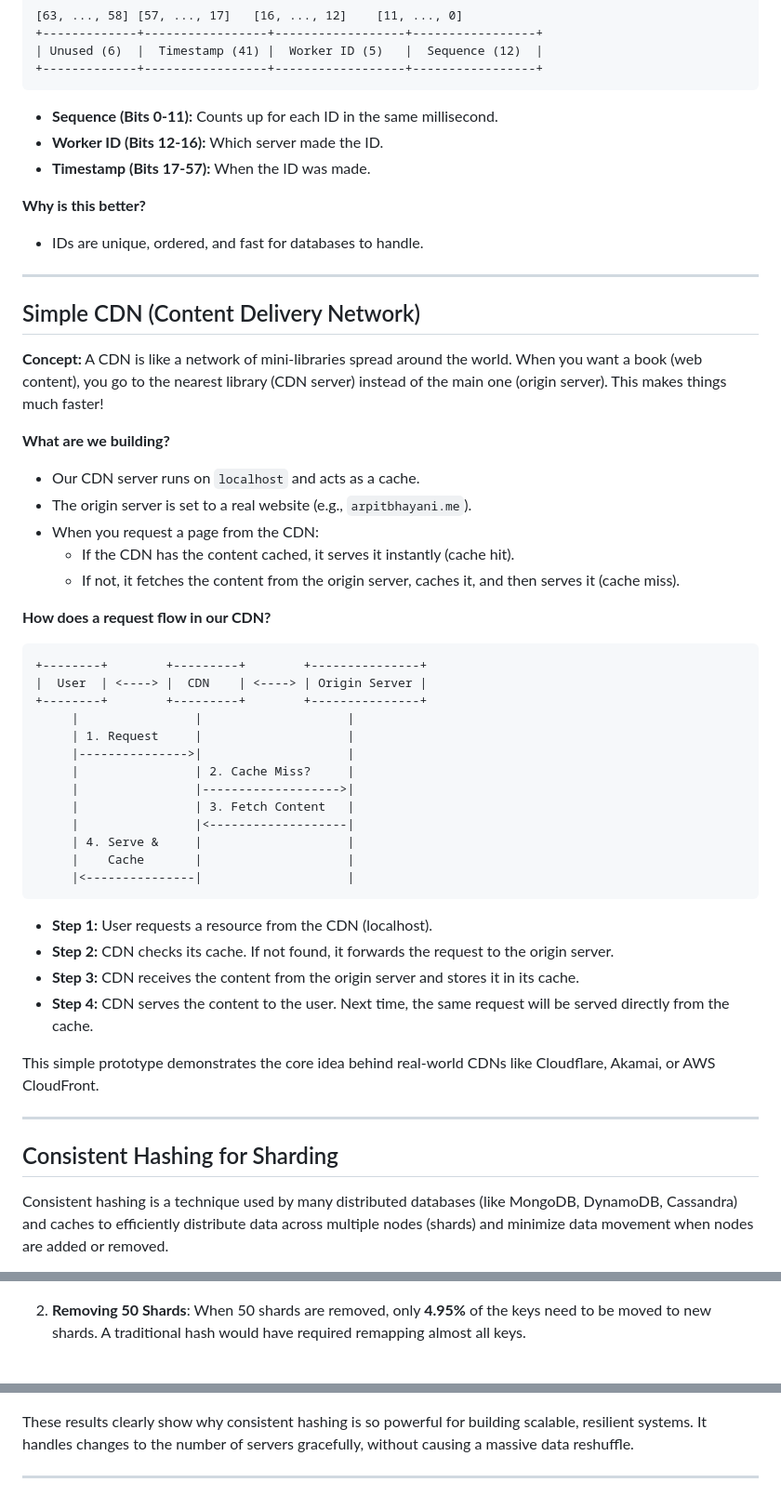
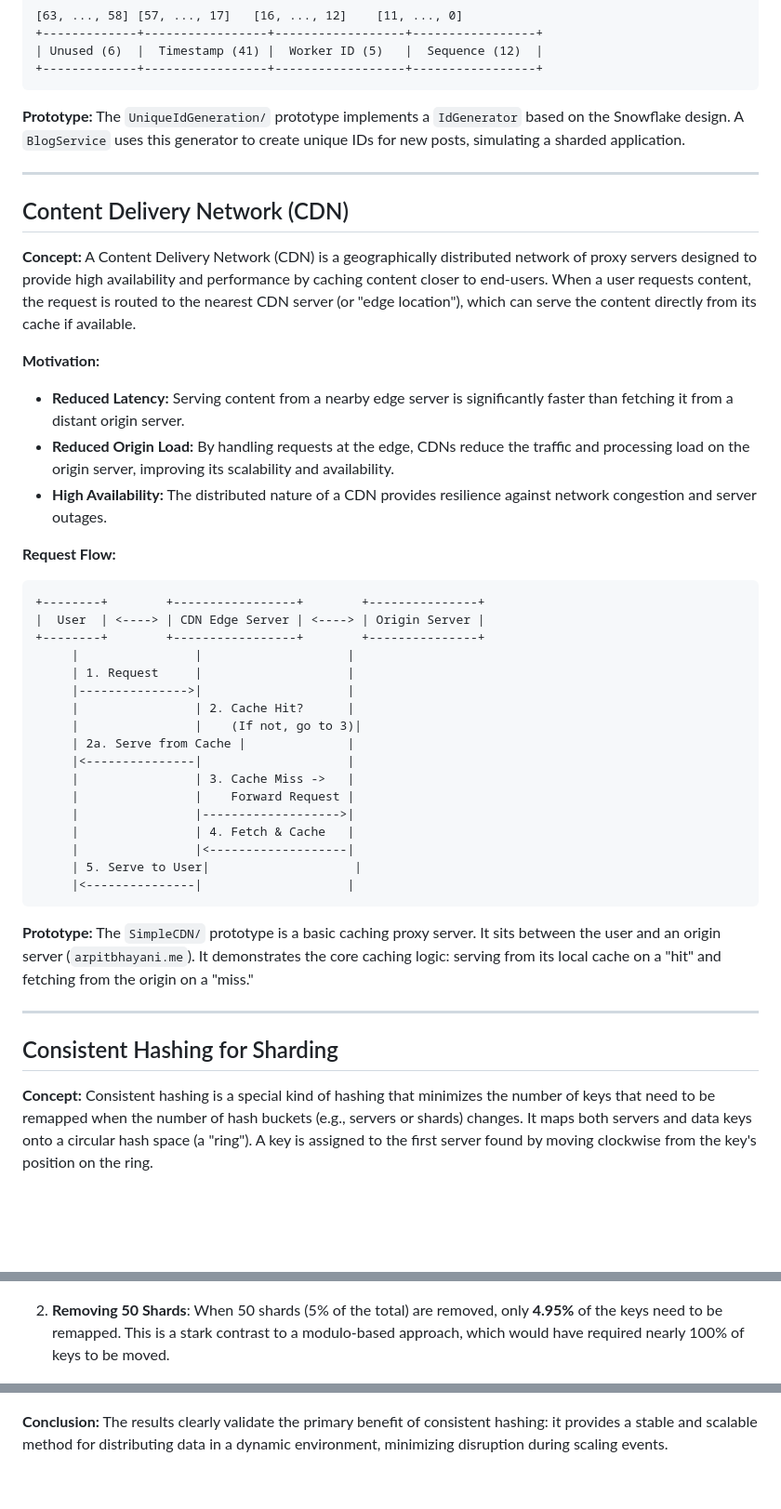
Before and after one commit to Gaurav-Pande/system-design-prototypes, a Markdown page: README.md, 3 parts joined by grey strips. Shown: that part at 93% size. Rendered like a GitHub page; blank space fills up the shorter version.

````diff
--- a/README.md
+++ b/README.md
@@ -102,53 +137,50 @@ It combines:
 +-------------+-----------------+------------------+-----------------+
 ```
 
-- **Sequence (Bits 0-11):** Counts up for each ID in the same millisecond.
-- **Worker ID (Bits 12-16):** Which server made the ID.
-- **Timestamp (Bits 17-57):** When the ID was made.
-
-**Why is this better?**
-- IDs are unique, ordered, and fast for databases to handle.
+**Prototype:**
+The `UniqueIdGeneration/` prototype implements a `IdGenerator` based on the Snowflake design. A `BlogService` uses this generator to create unique IDs for new posts, simulating a sharded application.
 
 ---
 
-## Simple CDN (Content Delivery Network)
+## Content Delivery Network (CDN)
+
 **Concept:**
-A CDN is like a network of mini-libraries spread around the world. When you want a book (web content), you go to the nearest library (CDN server) instead of the main one (origin server). This makes things much faster!
+A Content Delivery Network (CDN) is a geographically distributed network of proxy servers designed to provide high availability and performance by caching content closer to end-users. When a user requests content, the request is routed to the nearest CDN server (or "edge location"), which can serve the content directly from its cache if available.
 
-**What are we building?**
-- Our CDN server runs on `localhost` and acts as a cache.
-- The origin server is set to a real website (e.g., `arpitbhayani.me`).
-- When you request a page from the CDN:
-    - If the CDN has the content cached, it serves it instantly (cache hit).
-    - If not, it fetches the content from the origin server, caches it, and then serves it (cache miss).
+**Motivation:**
+- **Reduced Latency:** Serving content from a nearby edge server is significantly faster than fetching it from a distant origin server.
+- **Reduced Origin Load:** By handling requests at the edge, CDNs reduce the traffic and processing load on the origin server, improving its scalability and availability.
+- **High Availability:** The distributed nature of a CDN provides resilience against network congestion and server outages.
 
-**How does a request flow in our CDN?**
+**Request Flow:**
 ```
-+--------+        +---------+        +---------------+
-|  User  | <----> |  CDN    | <----> | Origin Server |
-+--------+        +---------+        +---------------+
++--------+        +-----------------+        +---------------+
+|  User  | <----> | CDN Edge Server | <----> | Origin Server |
++--------+        +-----------------+        +---------------+
      |                |                    |
      | 1. Request     |                    |
      |--------------->|                    |
-     |                | 2. Cache Miss?     |
+     |                | 2. Cache Hit?      |
+     |                |    (If not, go to 3)|
+     | 2a. Serve from Cache |              |
+     |<---------------|                    |
+     |                | 3. Cache Miss ->   |
+     |                |    Forward Request |
      |                |------------------->|
-     |                | 3. Fetch Content   |
+     |                | 4. Fetch & Cache   |
      |                |<-------------------|
-     | 4. Serve &     |                    |
-     |    Cache       |                    |
+     | 5. Serve to User|                    |
      |<---------------|                    |
 ```
 
-- **Step 1:** User requests a resource from the CDN (localhost).
-- **Step 2:** CDN checks its cache. If not found, it forwards the request to the origin server.
-- **Step 3:** CDN receives the content from the origin server and stores it in its cache.
-- **Step 4:** CDN serves the content to the user. Next time, the same request will be served directly from the cache.
-
-This simple prototype demonstrates the core idea behind real-world CDNs like Cloudflare, Akamai, or AWS CloudFront.
+**Prototype:**
+The `SimpleCDN/` prototype is a basic caching proxy server. It sits between the user and an origin server (`arpitbhayani.me`). It demonstrates the core caching logic: serving from its local cache on a "hit" and fetching from the origin on a "miss."
 
 ---
 
 ## Consistent Hashing for Sharding
-Consistent hashing is a technique used by many distributed databases (like MongoDB, DynamoDB, Cassandra) and caches to efficiently distribute data across multiple nodes (shards) and minimize data movement when nodes are added or removed.
+
+**Concept:**
+Consistent hashing is a special kind of hashing that minimizes the number of keys that need to be remapped when the number of hash buckets (e.g., servers or shards) changes. It maps both servers and data keys onto a circular hash space (a "ring"). A key is assigned to the first server found by moving clockwise from the key's position on the ring.
 
 **Motivation:**
@@ -199,7 +195,7 @@ To see this in action, I ran a simulation with 1,000 shards and 10,000 keys. The
 
     ![Initial Distribution](ConsistentHashing/images/initial_distribution_of_10000_keys_across_1000_shards.png)
 
-2.  **Removing 50 Shards**: When 50 shards are removed, only **4.95%** of the keys need to be moved to new shards. A traditional hash would have required remapping almost all keys.
+2.  **Removing 50 Shards**: When 50 shards (5% of the total) are removed, only **4.95%** of the keys need to be remapped. This is a stark contrast to a modulo-based approach, which would have required nearly 100% of keys to be moved.
 
     ![Distribution After Removing Shards](ConsistentHashing/images/distribution_after_removing_50_shards.png)
 
@@ -207,6 +203,5 @@ To see this in action, I ran a simulation with 1,000 shards and 10,000 keys. The
 
     ![Distribution After Adding Shards](ConsistentHashing/images/distribution_after_adding_50_new_shards.png)
 
-These results clearly show why consistent hashing is so powerful for building scalable, resilient systems. It handles changes to the number of servers gracefully, without causing a massive data reshuffle.
-
----
+**Conclusion:**
+The results clearly validate the primary benefit of consistent hashing: it provides a stable and scalable method for distributing data in a dynamic environment, minimizing disruption during scaling events.
````
Also changed, not shown: other parts of README.md (+76 -77 lines).
